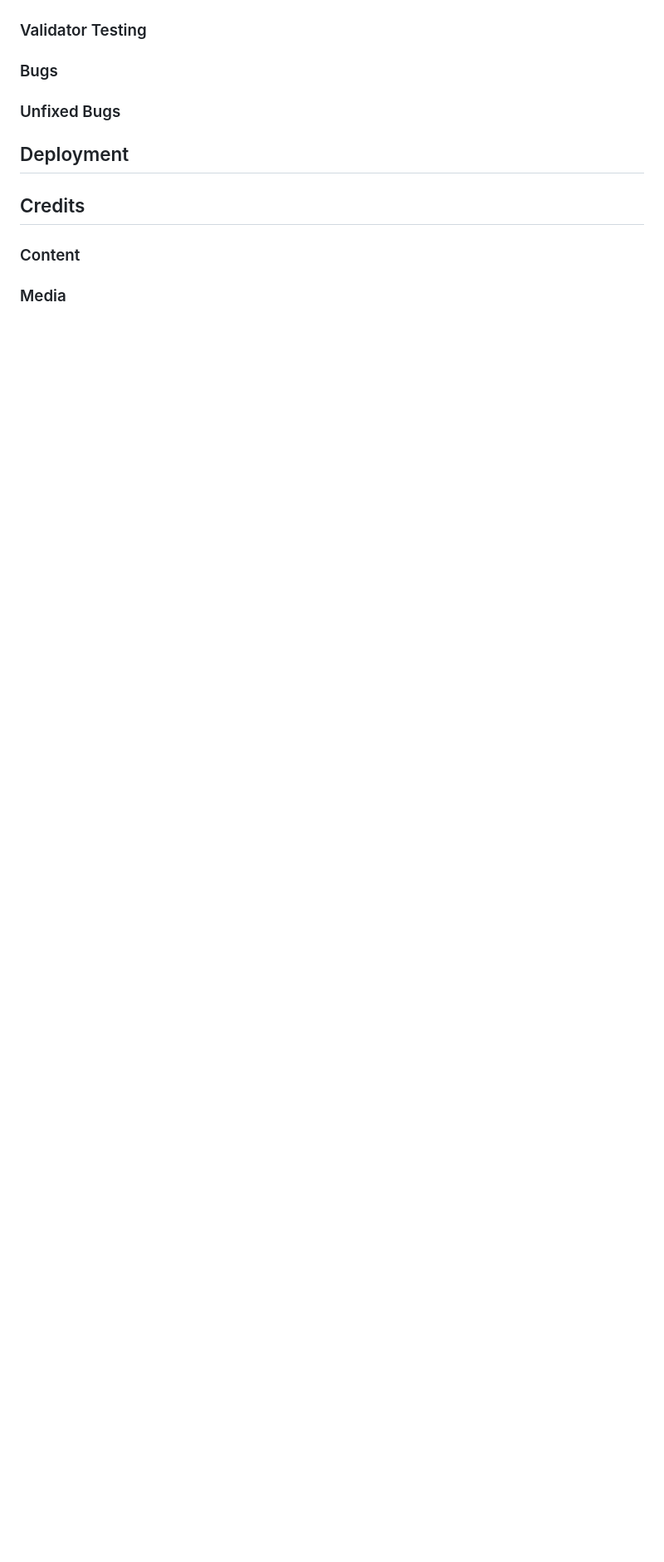
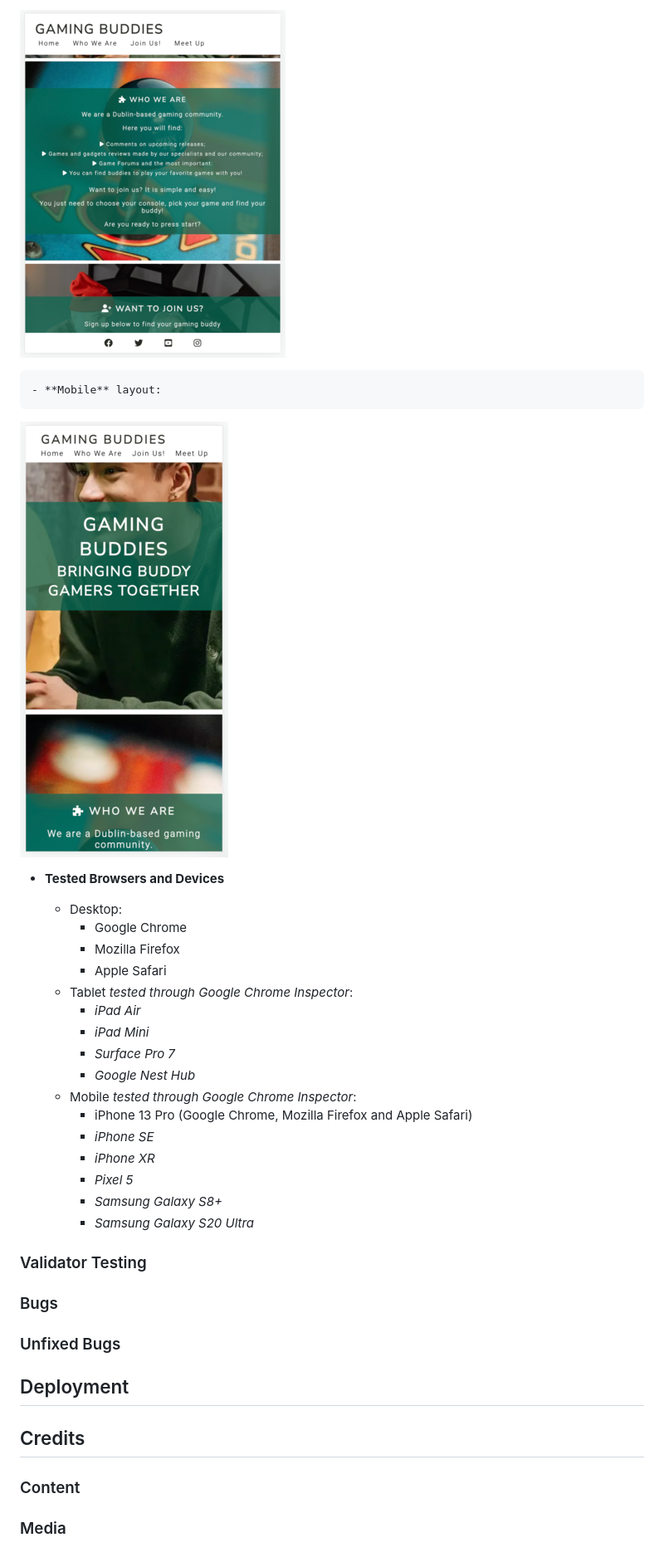
Before and after one commit to jpgenari/gaming-buddies, a Markdown page: README.md, the part around the change printed below. Shown: that part at 83% size. Drawn GitHub-style; pictures changed too: assets/images/gaming-buddies-ipad-mini.png (added), assets/images/gaming-buddies-iphone-12-pro.png (added); blank space fills up the shorter version.

Commit message:
Docs: update testing section

```diff
--- a/README.md
+++ b/README.md
@@ -116,4 +117,28 @@ The website has been tested for its functionalities working as expected on multi
 
+![iPad Mini](/assets/images/gaming-buddies-ipad-mini.png)
+
+    - **Mobile** layout:
+
+![iPhone 12 Pro](/assets/images/gaming-buddies-iphone-12-pro.png)
+
+- __Tested Browsers and Devices__
+
+    - Desktop:
+      - Google Chrome
+      - Mozilla Firefox
+      - Apple Safari
+    - Tablet *tested through Google Chrome Inspector*:
+      - *iPad Air*
+      - *iPad Mini*
+      - *Surface Pro 7*
+      - *Google Nest Hub*
+    - Mobile *tested through Google Chrome Inspector*:
+      - iPhone 13 Pro (Google Chrome, Mozilla Firefox and Apple Safari)
+      - *iPhone SE*
+      - *iPhone XR*
+      - *Pixel 5*
+      - *Samsung Galaxy S8+*
+      - *Samsung Galaxy S20 Ultra*
 
 
 ### Validator Testing
```
Also changed, not shown: other parts of README.md (+1 -0 lines).
